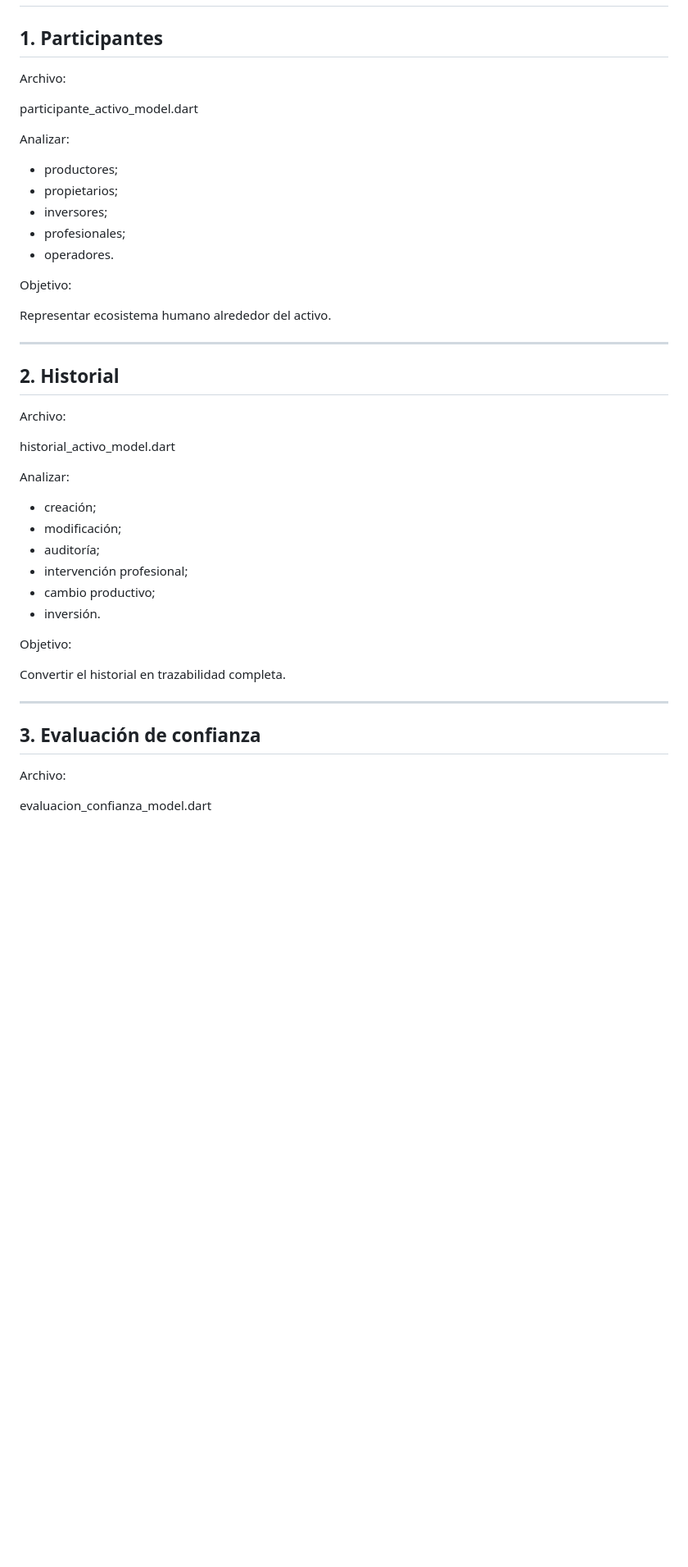
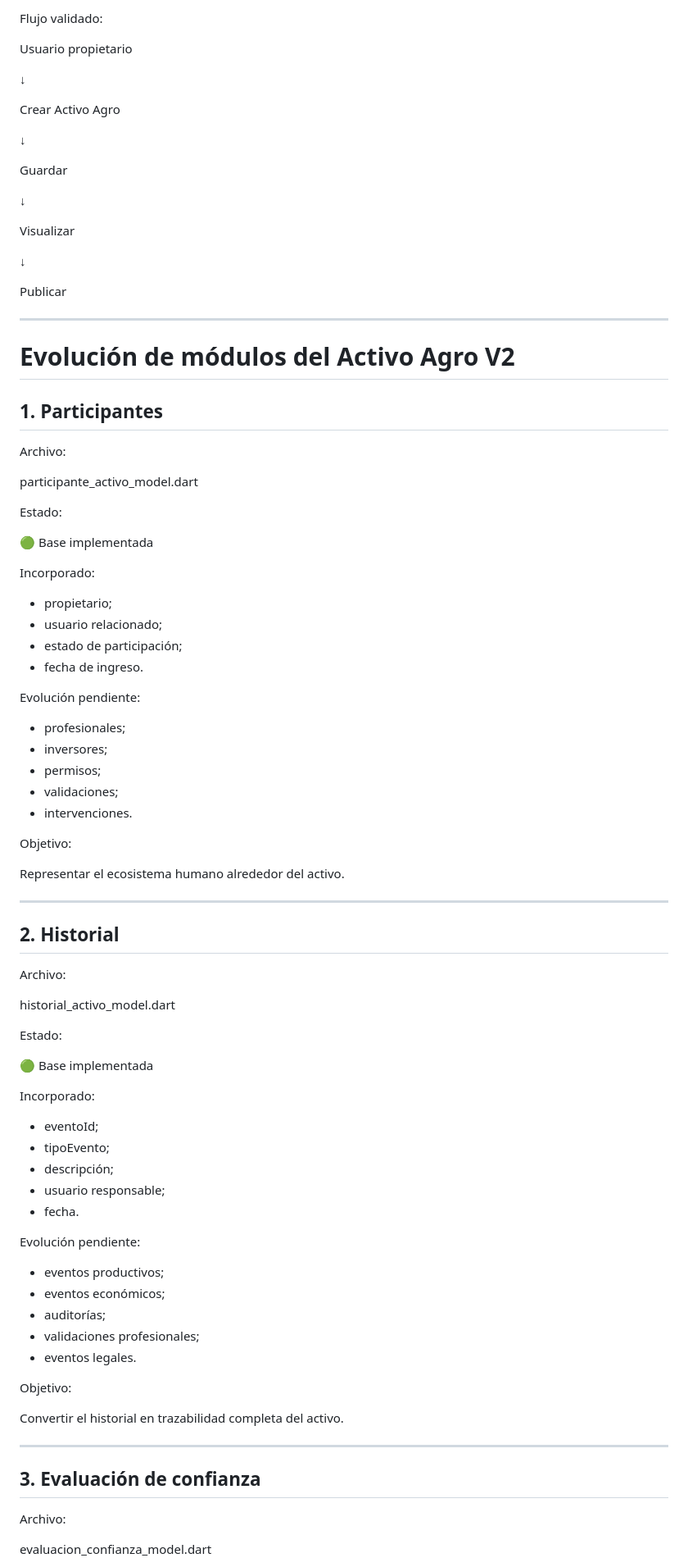
Before and after one commit to jgiacomin/agro_fields, a Markdown page: docs/ROADMAP_V8.md, the part around one of its changes. Shown at 82% size. GitHub-like rendering; blank space fills up the shorter version.

Commit message:
Actualiza roadmap V8 jornada 23-07-2026

```diff
--- a/docs/ROADMAP_V8.md
+++ b/docs/ROADMAP_V8.md
@@ -265,54 +388,114 @@ Funciones actuales:
+Flujo validado:
+
+
+Usuario propietario
+
+↓
+
+Crear Activo Agro
+
+↓
+
+Guardar
+
+↓
+
+Visualizar
+
+↓
+
+Publicar
+
+
+---
+
+# Evolución de módulos del Activo Agro V2
 
 
 ## 1. Participantes
+
 
 Archivo:
 
 participante_activo_model.dart
 
 
-Analizar:
+Estado:
 
-- productores;
-- propietarios;
+🟢 Base implementada
+
+
+Incorporado:
+
+
+- propietario;
+- usuario relacionado;
+- estado de participación;
+- fecha de ingreso.
+
+
+Evolución pendiente:
+
+
+- profesionales;
 - inversores;
-- profesionales;
-- operadores.
+- permisos;
+- validaciones;
+- intervenciones.
 
 
 Objetivo:
 
-Representar ecosistema humano alrededor del activo.
+
+Representar el ecosistema humano alrededor del activo.
 
 
 ---
 
 ## 2. Historial
 
+
 Archivo:
 
 historial_activo_model.dart
 
 
-Analizar:
+Estado:
 
-- creación;
-- modificación;
-- auditoría;
-- intervención profesional;
-- cambio productivo;
-- inversión.
+🟢 Base implementada
+
+
+Incorporado:
+
+
+- eventoId;
+- tipoEvento;
+- descripción;
+- usuario responsable;
+- fecha.
+
+
+Evolución pendiente:
+
+
+- eventos productivos;
+- eventos económicos;
+- auditorías;
+- validaciones profesionales;
+- eventos legales.
 
 
 Objetivo:
 
-Convertir el historial en trazabilidad completa.
+
+Convertir el historial en trazabilidad completa del activo.
 
 
 ---
 
 ## 3. Evaluación de confianza
 
+
 Archivo:
 
 evaluacion_confianza_model.dart
```
Also changed, not shown: other parts of docs/ROADMAP_V8.md (+271 -24 lines).
